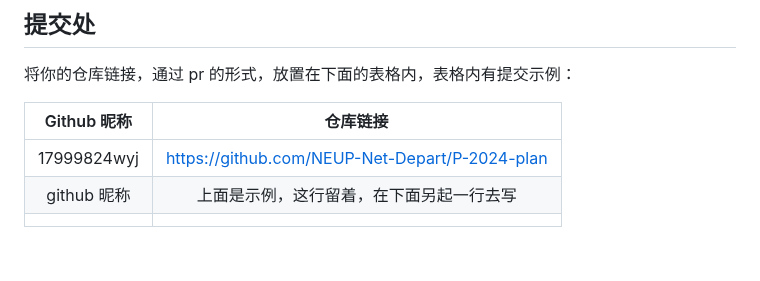
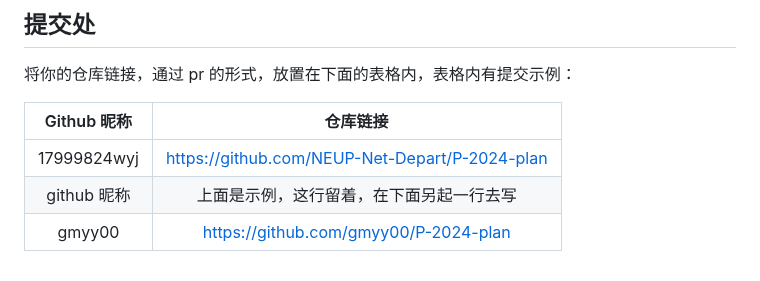
Before and after one commit to NEUP-Net-Depart/P-2024-plan, a Markdown page: Midterm/README.md, the part around the change. Rendered like a GitHub page; blank space fills up the shorter version.

Commit message:
提交github地址

```diff
--- a/Midterm/README.md
+++ b/Midterm/README.md
@@ -202,4 +202,4 @@ python 因为其易用性，在数学建模中，发挥着重要的作用。因
 | :---------: | :--------------------------------------------: |
 | 17999824wyj | https://github.com/NEUP-Net-Depart/P-2024-plan |
 | github 昵称 |    上面是示例，这行留着，在下面另起一行去写    |
-|             |                                                |
+|   gmyy00    | https://github.com/gmyy00/P-2024-plan |
```
